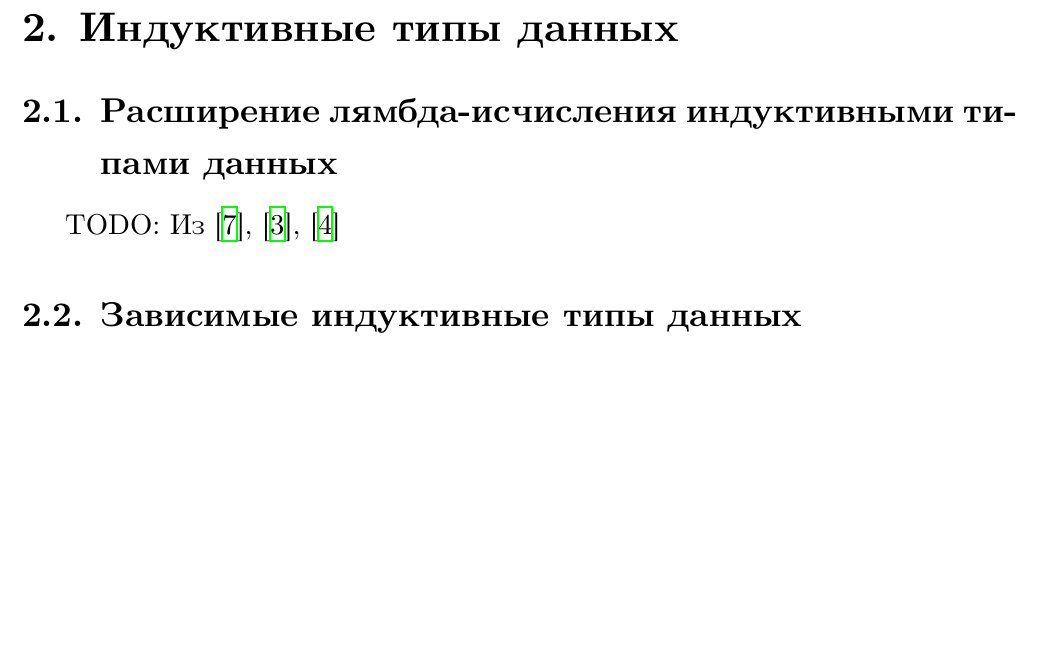
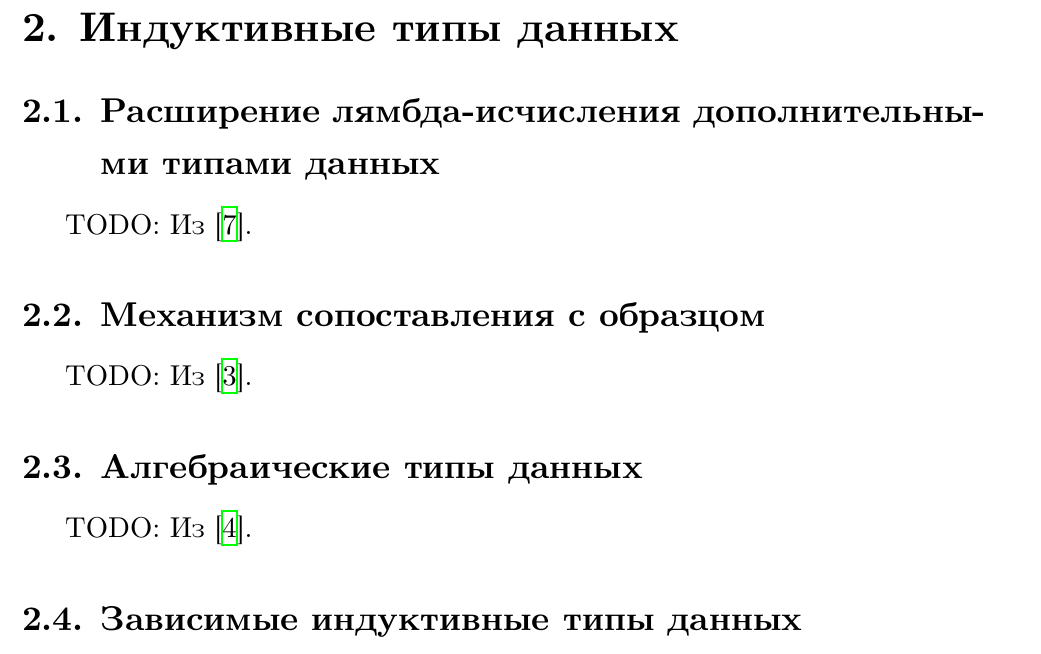
Before and after one commit to projedi/philosophy-essay, a LaTeX document (main.tex, which reads datatypes.tex): part of page 6 of 8, cut so that both start at the same text, the shorter picture padded with empty space. Compiled offline with XeLaTeX.

Commit message:
Fix toc for inductive data types again

```diff
--- a/datatypes.tex
+++ b/datatypes.tex
@@ -1,9 +1,16 @@
 \section{Индуктивные типы данных}
 
-\subsection{Расширение лямбда-исчисления индуктивными типами данных}
+\subsection{Расширение лямбда-исчисления дополнительными типами данных}
 
-TODO: Из \cite{tapl}, \cite{proving-properties-of-programs-by-structural-induction},
-\cite{transformation-system-for-developing-recursive-programs}
+TODO: Из \cite{tapl}.
+
+\subsection{Механизм сопоставления с образцом}
+
+TODO: Из \cite{proving-properties-of-programs-by-structural-induction}.
+
+\subsection{Алгебраические типы данных}
+
+TODO: Из \cite{transformation-system-for-developing-recursive-programs}.
 
 \subsection{Зависимые индуктивные типы данных}
 
```
Also changed, not shown: paper.pdf.
